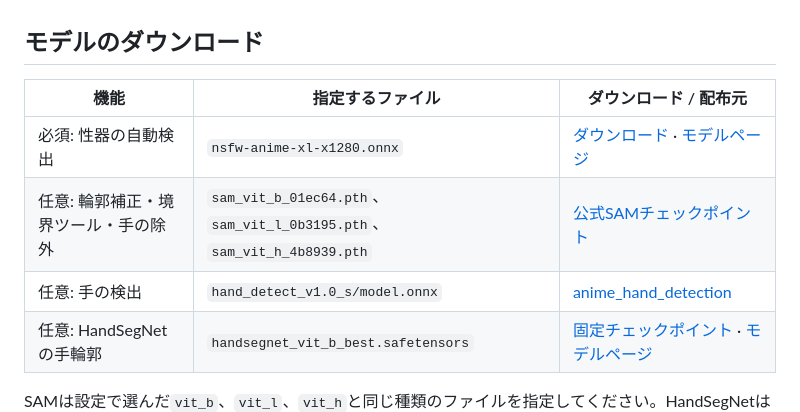
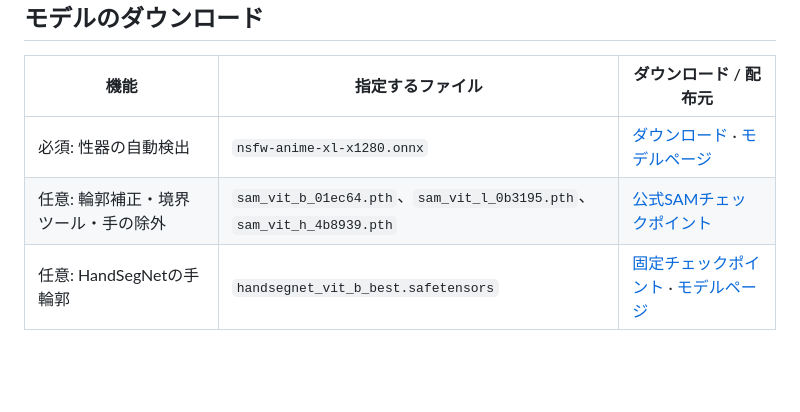
Before and after one commit to dommyttdev2/mozarie, a Markdown page: README.ja.md, the part around the change. Drawn GitHub-style; blank space fills up the shorter version.

```diff
--- a/README.ja.md
+++ b/README.ja.md
@@ -38,7 +38,6 @@ Mozarieはモデルを同梱・自動ダウンロードしません。利用前
 | --- | --- | --- |
 | 必須: 性器の自動検出 | `nsfw-anime-xl-x1280.onnx` | [ダウンロード](https://huggingface.co/01miku/anime-nsfw-segm-yolo26/resolve/1697d5d1827b6a818b350b44bf3ec27f08837a2a/nsfw-anime-xl-x1280.onnx) · [モデルページ](https://huggingface.co/01miku/anime-nsfw-segm-yolo26) |
 | 任意: 輪郭補正・境界ツール・手の除外 | `sam_vit_b_01ec64.pth`、`sam_vit_l_0b3195.pth`、`sam_vit_h_4b8939.pth` | [公式SAMチェックポイント](https://github.com/facebookresearch/segment-anything#model-checkpoints) |
-| 任意: 手の検出 | `hand_detect_v1.0_s/model.onnx` | [anime_hand_detection](https://huggingface.co/deepghs/anime_hand_detection/tree/0c4ab4d58aafbd56794c82a9c1fe424f86c5780d/hand_detect_v1.0_s) |
 | 任意: HandSegNetの手輪郭 | `handsegnet_vit_b_best.safetensors` | [固定チェックポイント](https://huggingface.co/Ov3rLoRd-MLEngineer/handsegnet-anime-sdxl/resolve/77ff734683306141e56aef9d491958a82508b41a/handsegnet_vit_b_best.safetensors) · [モデルページ](https://huggingface.co/Ov3rLoRd-MLEngineer/handsegnet-anime-sdxl) |
 
 SAMは設定で選んだ`vit_b`、`vit_l`、`vit_h`と同じ種類のファイルを指定してください。HandSegNetは任意で、手の検出をONにした場合だけ使えます。
```
Also changed, not shown: README.md (+0 -1 lines).
